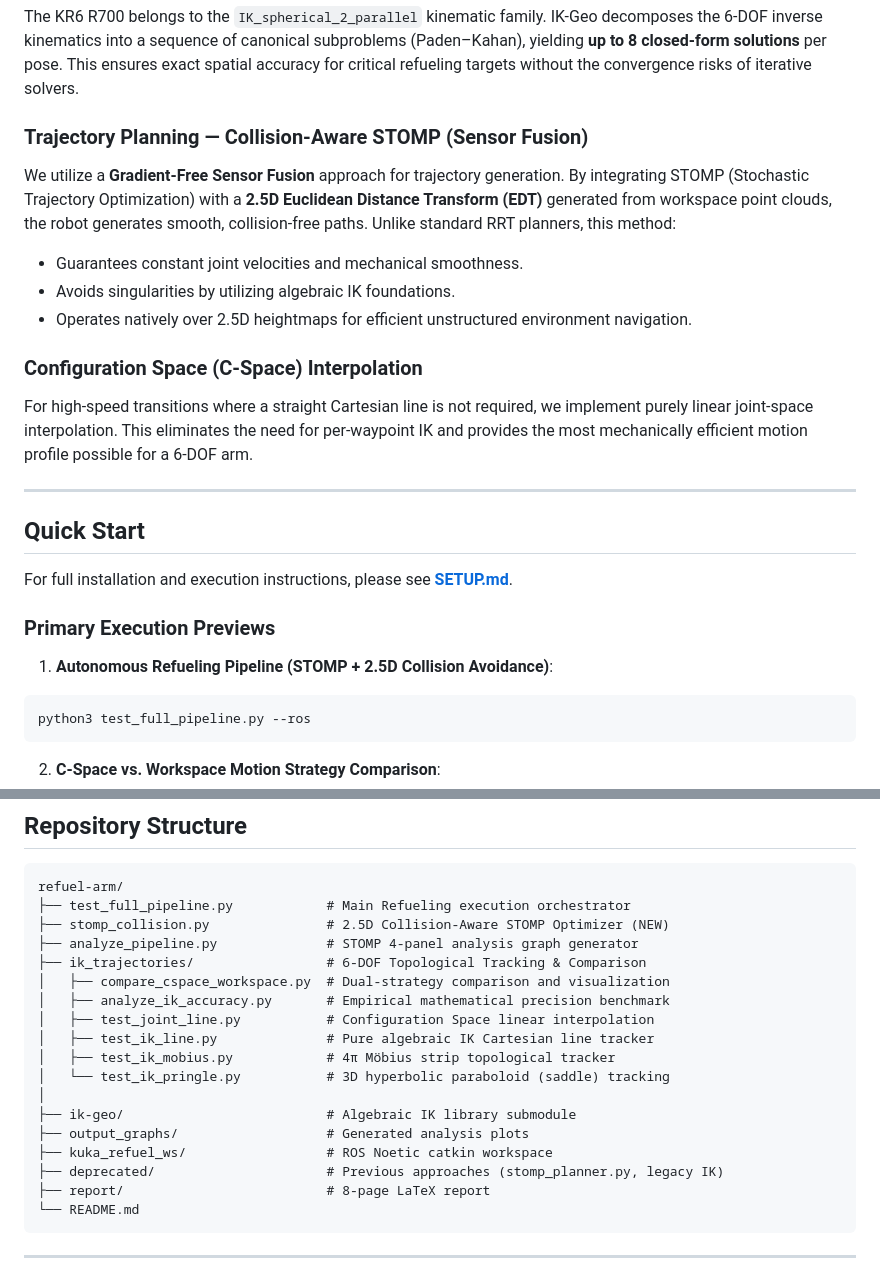
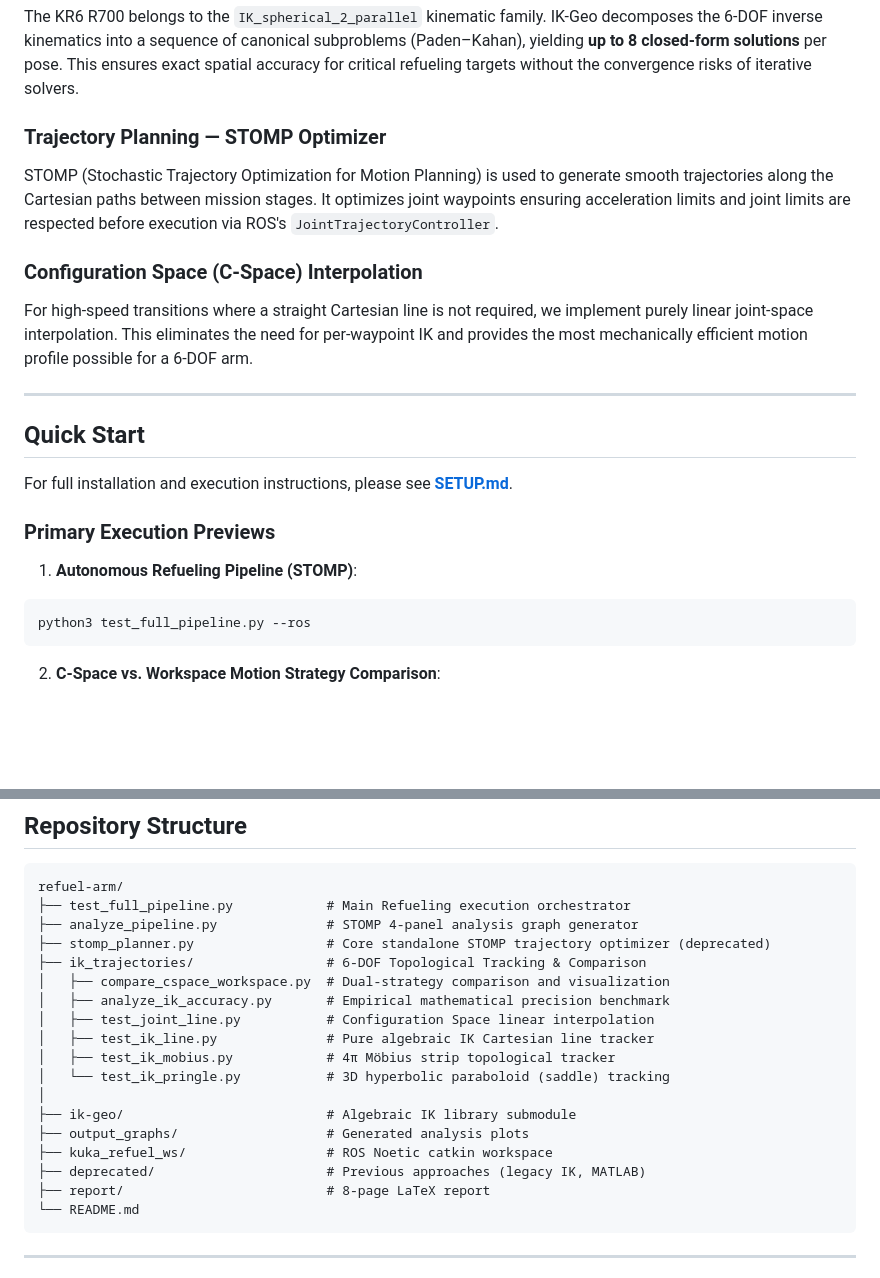
Before and after one commit to orionop/refuel-arm, a Markdown page: README.md, 2 parts joined by grey strips. GitHub-like rendering; blank space fills up the shorter version.

Commit message:
Scrub public documentation of private research features

````diff
--- a/README.md
+++ b/README.md
@@ -28,12 +28,9 @@ The core trajectory generation combines two complementary kinematics strategies:
 
 The KR6 R700 belongs to the `IK_spherical_2_parallel` kinematic family. IK-Geo decomposes the 6-DOF inverse kinematics into a sequence of canonical subproblems (Paden–Kahan), yielding **up to 8 closed-form solutions** per pose. This ensures exact spatial accuracy for critical refueling targets without the convergence risks of iterative solvers.
 
-### Trajectory Planning — Collision-Aware STOMP (Sensor Fusion)
+### Trajectory Planning — STOMP Optimizer
 
-We utilize a **Gradient-Free Sensor Fusion** approach for trajectory generation. By integrating STOMP (Stochastic Trajectory Optimization) with a **2.5D Euclidean Distance Transform (EDT)** generated from workspace point clouds, the robot generates smooth, collision-free paths. Unlike standard RRT planners, this method:
-- Guarantees constant joint velocities and mechanical smoothness.
-- Avoids singularities by utilizing algebraic IK foundations.
-- Operates natively over 2.5D heightmaps for efficient unstructured environment navigation.
+STOMP (Stochastic Trajectory Optimization for Motion Planning) is used to generate smooth trajectories along the Cartesian paths between mission stages. It optimizes joint waypoints ensuring acceleration limits and joint limits are respected before execution via ROS's `JointTrajectoryController`.
 
 ### Configuration Space (C-Space) Interpolation
 
@@ -47,7 +44,7 @@ For full installation and execution instructions, please see **[SETUP.md](SETUP.
 
 ### Primary Execution Previews
 
-1. **Autonomous Refueling Pipeline (STOMP + 2.5D Collision Avoidance)**:
+1. **Autonomous Refueling Pipeline (STOMP)**:
 ```bash
 python3 test_full_pipeline.py --ros
 ```
@@ -74,8 +71,8 @@ python3 ik_trajectories/analyze_ik_accuracy.py
 ```
 refuel-arm/
 ├── test_full_pipeline.py            # Main Refueling execution orchestrator
-├── stomp_collision.py               # 2.5D Collision-Aware STOMP Optimizer (NEW)
 ├── analyze_pipeline.py              # STOMP 4-panel analysis graph generator
+├── stomp_planner.py                 # Core standalone STOMP trajectory optimizer (deprecated)
 ├── ik_trajectories/                 # 6-DOF Topological Tracking & Comparison
 │   ├── compare_cspace_workspace.py  # Dual-strategy comparison and visualization
 │   ├── analyze_ik_accuracy.py       # Empirical mathematical precision benchmark
@@ -87,7 +84,7 @@ refuel-arm/
 ├── ik-geo/                          # Algebraic IK library submodule
 ├── output_graphs/                   # Generated analysis plots
 ├── kuka_refuel_ws/                  # ROS Noetic catkin workspace
-├── deprecated/                      # Previous approaches (stomp_planner.py, legacy IK)
+├── deprecated/                      # Previous approaches (legacy IK, MATLAB)
 ├── report/                          # 8-page LaTeX report
 └── README.md
 ```
````
